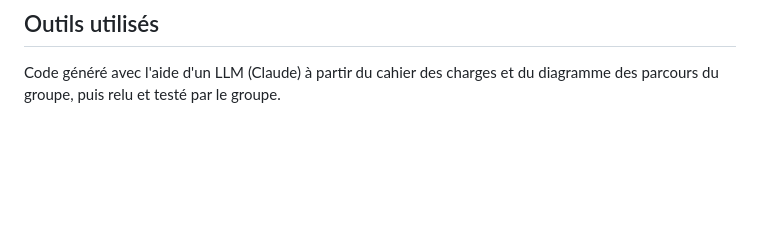
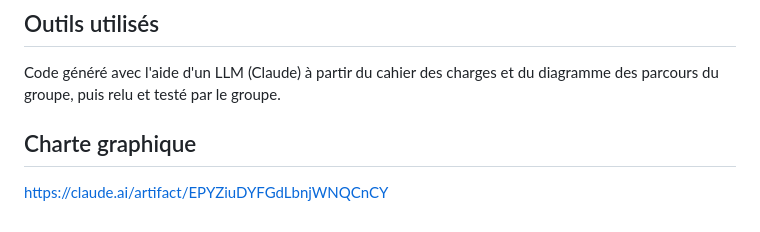
Before and after one commit to Mayeunaise/AGORA, a Markdown page: README.md, the part around the change. GitHub-like rendering; blank space fills up the shorter version.

```diff
--- a/README.md
+++ b/README.md
@@ -77,3 +77,6 @@ data/users.json        Comptes fictifs
 ## Outils utilisés
 
 Code généré avec l'aide d'un LLM (Claude) à partir du cahier des charges et du diagramme des parcours du groupe, puis relu et testé par le groupe.
+
+## Charte graphique
+https://claude.ai/artifact/EPYZiuDYFGdLbnjWNQCnCY
```
